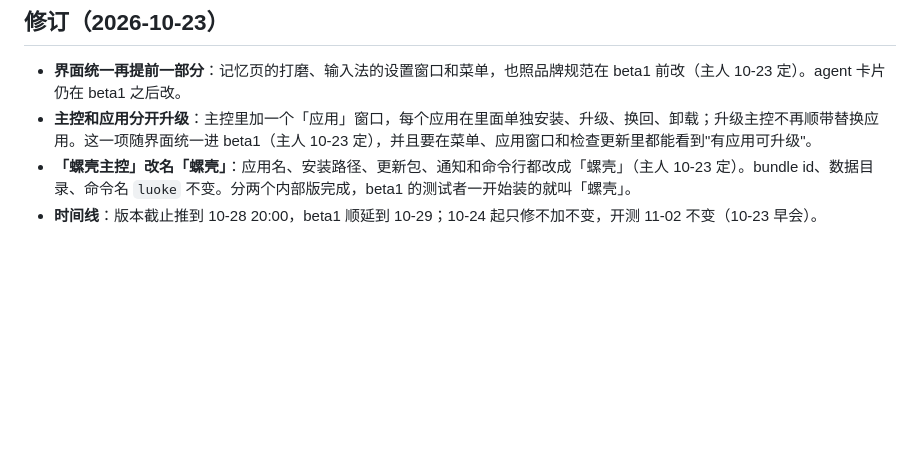
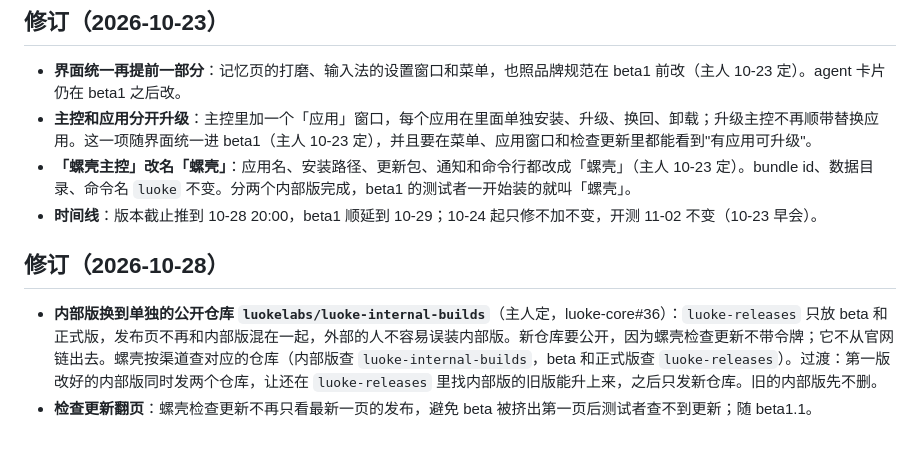
Before and after one commit to Keith-CY/luoke, a Markdown page: docs/adr/0017-v1-first-release.md, the part around the change. GitHub-like rendering; blank space fills up the shorter version.

Commit message:
ADR 0017 amendment: internal builds move to luoke-internal-builds; update check pages (owner 10-28, luoke-core#36)
Co-Authored-By: Claude Opus 5.5 <noreply@anthropic.com>

```diff
--- a/docs/adr/0017-v1-first-release.md
+++ b/docs/adr/0017-v1-first-release.md
@@ -37,3 +37,8 @@
 - **主控和应用分开升级**：主控里加一个「应用」窗口，每个应用在里面单独安装、升级、换回、卸载；升级主控不再顺带替换应用。这一项随界面统一进 beta1（主人 10-23 定），并且要在菜单、应用窗口和检查更新里都能看到"有应用可升级"。
 - **「螺壳主控」改名「螺壳」**：应用名、安装路径、更新包、通知和命令行都改成「螺壳」（主人 10-23 定）。bundle id、数据目录、命令名 `luoke` 不变。分两个内部版完成，beta1 的测试者一开始装的就叫「螺壳」。
 - **时间线**：版本截止推到 10-28 20:00，beta1 顺延到 10-29；10-24 起只修不加不变，开测 11-02 不变（10-23 早会）。
+
+## 修订（2026-10-28）
+
+- **内部版换到单独的公开仓库 `luokelabs/luoke-internal-builds`**（主人定，luoke-core#36）：`luoke-releases` 只放 beta 和正式版，发布页不再和内部版混在一起，外部的人不容易误装内部版。新仓库要公开，因为螺壳检查更新不带令牌；它不从官网链出去。螺壳按渠道查对应的仓库（内部版查 `luoke-internal-builds`，beta 和正式版查 `luoke-releases`）。过渡：第一版改好的内部版同时发两个仓库，让还在 `luoke-releases` 里找内部版的旧版能升上来，之后只发新仓库。旧的内部版先不删。
+- **检查更新翻页**：螺壳检查更新不再只看最新一页的发布，避免 beta 被挤出第一页后测试者查不到更新；随 beta1.1。
```
